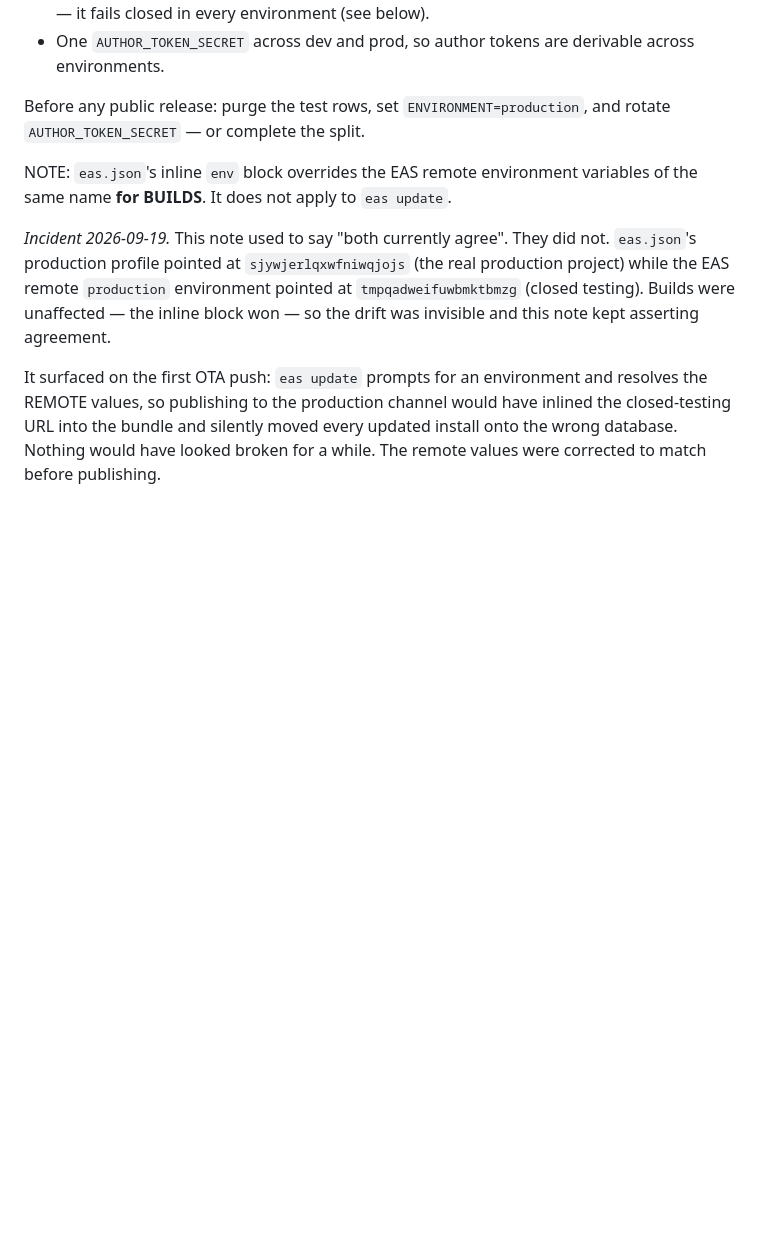
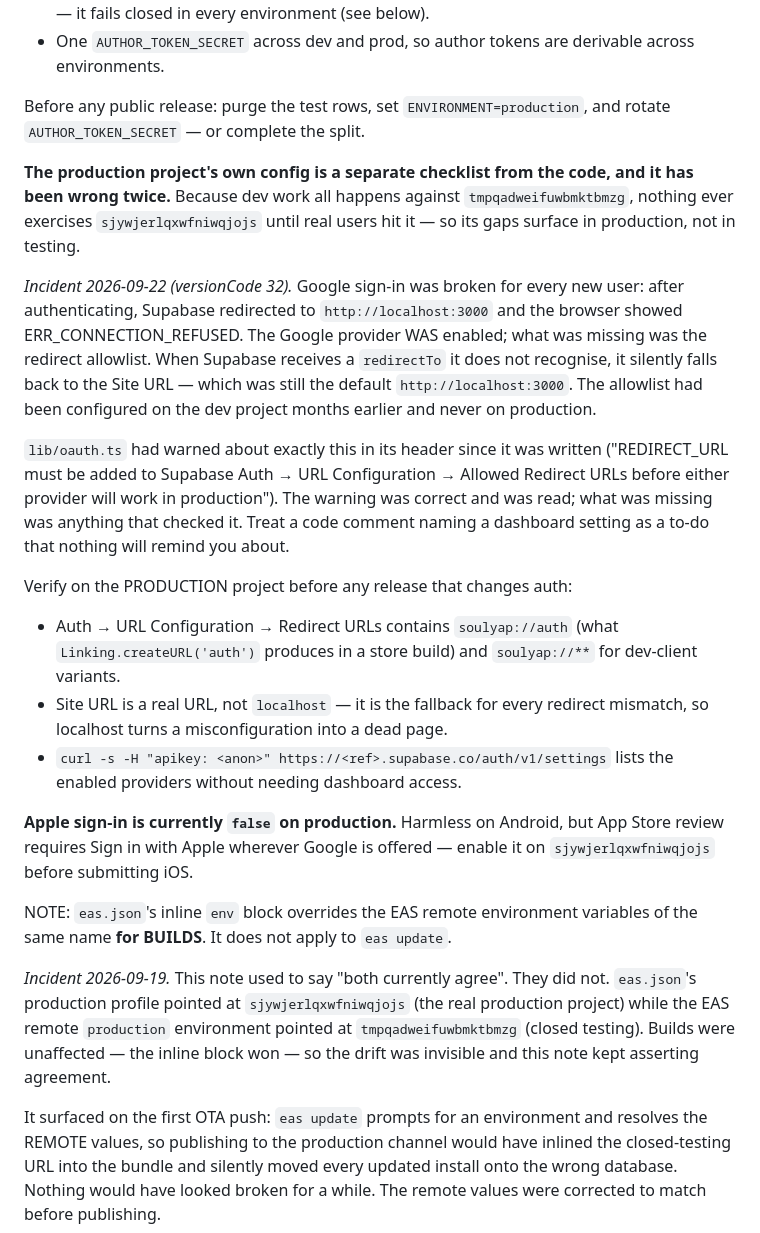
Before and after one commit to Ajkothapalli/You-re-Not-Alone, a Markdown page: CLAUDE.md, the part around the change. Drawn GitHub-style; blank space fills up the shorter version.

Commit message:
docs(env): record the production auth-config gap that broke Google sign-in
versionCode 32 shipped and Google sign-in failed for every new user: Supabase
redirected to http://localhost:3000 and Chrome showed ERR_CONNECTION_REFUSED.
The provider was enabled; the redirect allowlist was not. Supabase falls back
to the Site URL when it does not recognise a redirectTo, and Site URL was
still the default localhost.

The allowlist had been configured on tmpqadweifuwbmktbmzg during the Google
login work and never on sjywjerlqxwfniwqjojs. That is the shape of the whole
problem: development never touches the production project, so its
configuration is only ever exercised by real users.

lib/oauth.ts has warned about this in its header since it was written. The
warning was accurate and had been read. What was missing was anything that
checked it — so this adds the check to the release path, plus a curl that
reads the enabled providers without dashboard access.

Also noted: Apple sign-in is false on production. Irrelevant on Android, but
App Store review requires it wherever Google is offered.

Second production-config gap this release surfaced, after the eas.json /
EAS-remote env drift in adda80d. Both were invisible to tests and to builds.

Co-Authored-By: Claude Opus 5 <noreply@anthropic.com>

```diff
--- a/CLAUDE.md
+++ b/CLAUDE.md
@@ -173,6 +173,39 @@ Consequences to carry until the split happens, none of them hypothetical:
 Before any public release: purge the test rows, set `ENVIRONMENT=production`,
 and rotate `AUTHOR_TOKEN_SECRET` — or complete the split.
 
+**The production project's own config is a separate checklist from the code,
+and it has been wrong twice.** Because dev work all happens against
+`tmpqadweifuwbmktbmzg`, nothing ever exercises `sjywjerlqxwfniwqjojs` until
+real users hit it — so its gaps surface in production, not in testing.
+
+*Incident 2026-09-22 (versionCode 32).* Google sign-in was broken for every
+new user: after authenticating, Supabase redirected to `http://localhost:3000`
+and the browser showed ERR_CONNECTION_REFUSED. The Google provider WAS enabled;
+what was missing was the redirect allowlist. When Supabase receives a
+`redirectTo` it does not recognise, it silently falls back to the Site URL —
+which was still the default `http://localhost:3000`. The allowlist had been
+configured on the dev project months earlier and never on production.
+
+`lib/oauth.ts` had warned about exactly this in its header since it was
+written ("REDIRECT_URL must be added to Supabase Auth → URL Configuration →
+Allowed Redirect URLs before either provider will work in production"). The
+warning was correct and was read; what was missing was anything that checked
+it. Treat a code comment naming a dashboard setting as a to-do that nothing
+will remind you about.
+
+Verify on the PRODUCTION project before any release that changes auth:
+- Auth → URL Configuration → Redirect URLs contains `soulyap://auth` (what
+  `Linking.createURL('auth')` produces in a store build) and `soulyap://**`
+  for dev-client variants.
+- Site URL is a real URL, not `localhost` — it is the fallback for every
+  redirect mismatch, so localhost turns a misconfiguration into a dead page.
+- `curl -s -H "apikey: <anon>" https://<ref>.supabase.co/auth/v1/settings`
+  lists the enabled providers without needing dashboard access.
+
+**Apple sign-in is currently `false` on production.** Harmless on Android, but
+App Store review requires Sign in with Apple wherever Google is offered —
+enable it on `sjywjerlqxwfniwqjojs` before submitting iOS.
+
 NOTE: `eas.json`'s inline `env` block overrides the EAS remote environment
 variables of the same name **for BUILDS**. It does not apply to `eas update`.
 
```
